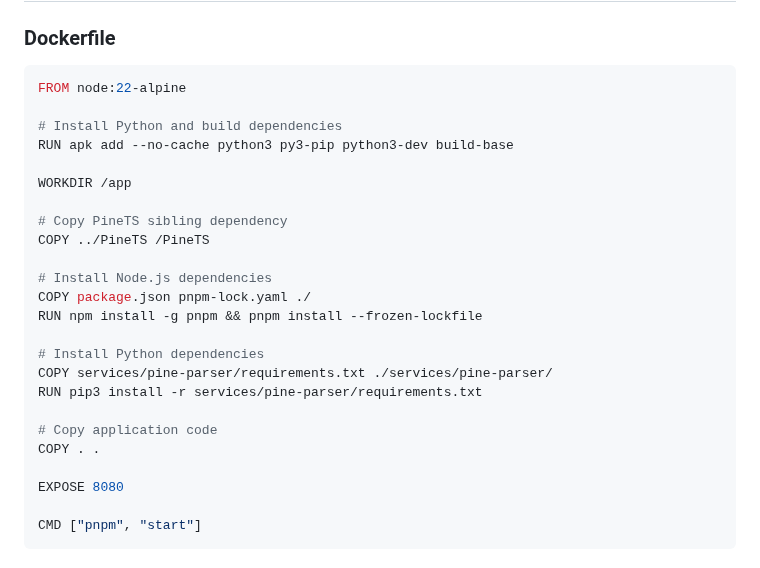
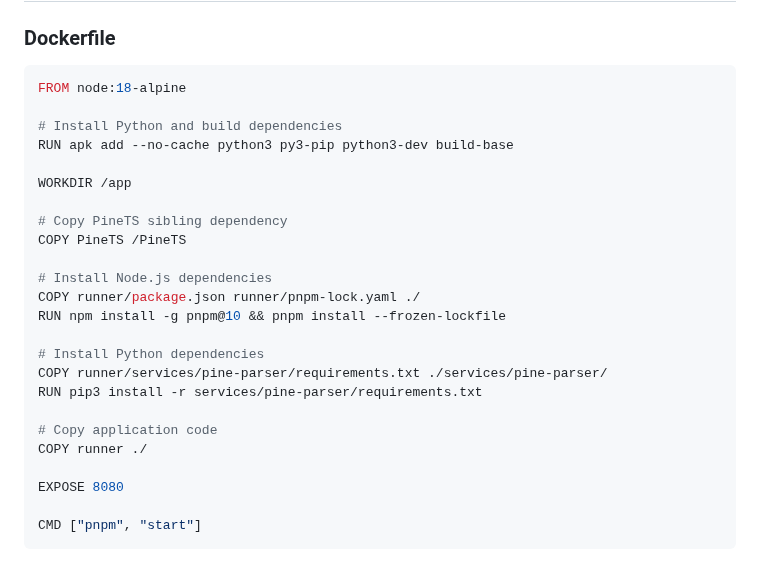
Before and after one commit to quant5-lab/runner, a Markdown page: docs/pinescript-integration-architecture.md, the part around the change. Drawn GitHub-style.

````diff
--- a/docs/pinescript-integration-architecture.md
+++ b/docs/pinescript-integration-architecture.md
@@ -92,7 +92,7 @@ Enable direct `.pine` file import and execution using **pynescript → PineTS tr
 ### Dockerfile
 
 ```dockerfile
-FROM node:22-alpine
+FROM node:18-alpine
 
 # Install Python and build dependencies
 RUN apk add --no-cache python3 py3-pip python3-dev build-base
@@ -100,18 +100,18 @@ RUN apk add --no-cache python3 py3-pip python3-dev build-base
 WORKDIR /app
 
 # Copy PineTS sibling dependency
-COPY ../PineTS /PineTS
+COPY PineTS /PineTS
 
 # Install Node.js dependencies
-COPY package.json pnpm-lock.yaml ./
-RUN npm install -g pnpm && pnpm install --frozen-lockfile
+COPY runner/package.json runner/pnpm-lock.yaml ./
+RUN npm install -g pnpm@10 && pnpm install --frozen-lockfile
 
 # Install Python dependencies
-COPY services/pine-parser/requirements.txt ./services/pine-parser/
+COPY runner/services/pine-parser/requirements.txt ./services/pine-parser/
 RUN pip3 install -r services/pine-parser/requirements.txt
 
 # Copy application code
-COPY . .
+COPY runner ./
 
 EXPOSE 8080
 
````
